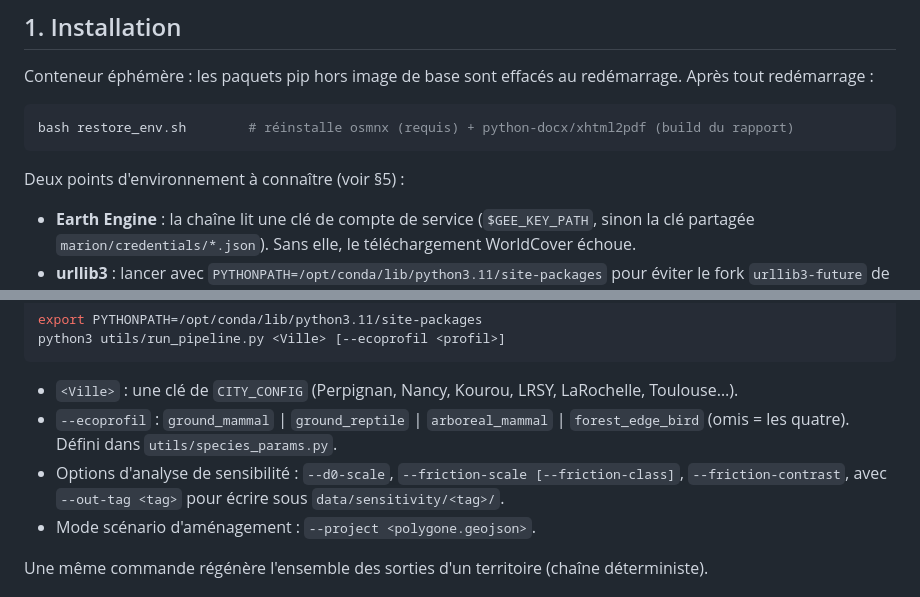
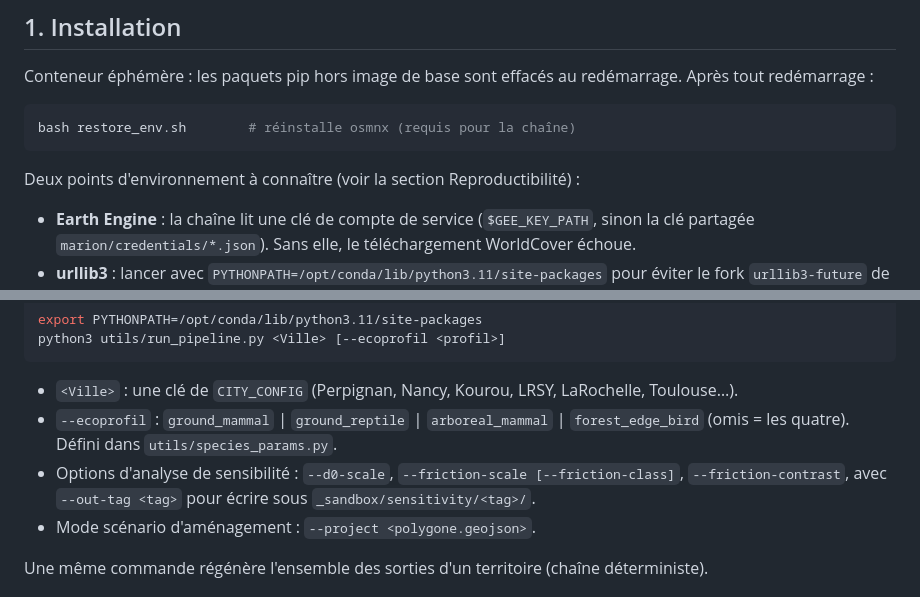
Before and after one commit to marion-billy/urbiverde_ivb, a Markdown page: README.md, 2 parts joined by grey strips. GitHub-like rendering.

````diff
--- a/README.md
+++ b/README.md
@@ -9,10 +9,10 @@ Conteneur éphémère : les paquets pip hors image de base sont effacés au red
 redémarrage :
 
 ```bash
-bash restore_env.sh        # réinstalle osmnx (requis) + python-docx/xhtml2pdf (build du rapport)
+bash restore_env.sh        # réinstalle osmnx (requis pour la chaîne)
 ```
 
-Deux points d'environnement à connaître (voir §5) :
+Deux points d'environnement à connaître (voir la section Reproductibilité) :
 - **Earth Engine** : la chaîne lit une clé de compte de service (`$GEE_KEY_PATH`, sinon la clé
   partagée `marion/credentials/*.json`). Sans elle, le téléchargement WorldCover échoue.
 - **urllib3** : lancer avec `PYTHONPATH=/opt/conda/lib/python3.11/site-packages` pour éviter le fork
@@ -31,7 +31,7 @@ python3 utils/run_pipeline.py <Ville> [--ecoprofil <profil>]
 - `--ecoprofil` : `ground_mammal` | `ground_reptile` | `arboreal_mammal` | `forest_edge_bird`
   (omis = les quatre). Défini dans `utils/species_params.py`.
 - Options d'analyse de sensibilité : `--d0-scale`, `--friction-scale [--friction-class]`,
-  `--friction-contrast`, avec `--out-tag <tag>` pour écrire sous `data/sensitivity/<tag>/`.
+  `--friction-contrast`, avec `--out-tag <tag>` pour écrire sous `_sandbox/sensitivity/<tag>/`.
 - Mode scénario d'aménagement : `--project <polygone.geojson>`.
 
 Une même commande régénère l'ensemble des sorties d'un territoire (chaîne déterministe).
````
Also changed, not shown: data/outputs/README.md (+2 -2 lines), data/outputs/README_FR.md (+2 -2 lines).
